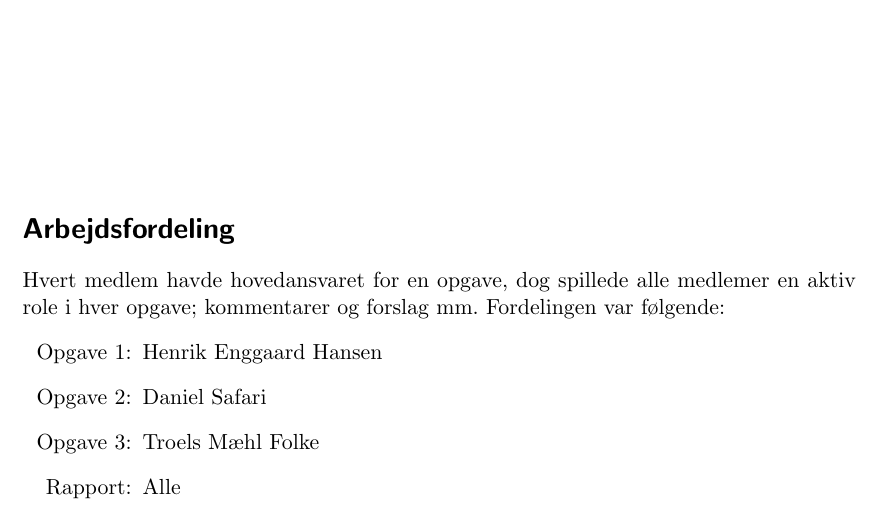
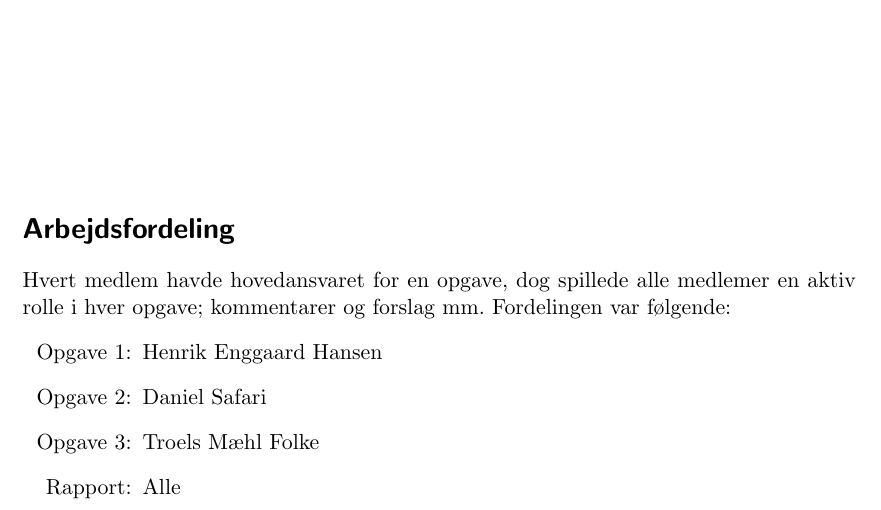
Before and after one commit to Toucanfan/indlprog, a LaTeX document (Aflevering-1/Aflevering-1.tex): part of page 1 of 2, cut so that both start at the same text. Compiled offline with pdfLaTeX.

Commit message:
Role -> Rolle

```diff
--- a/Aflevering-1/Aflevering-1.tex
+++ b/Aflevering-1/Aflevering-1.tex
@@ -33,7 +33,7 @@
 \null
 \vfill
 \section*{Arbejdsfordeling}
-Hvert medlem havde hovedansvaret for en opgave, dog spillede alle medlemer en aktiv role i hver opgave; kommentarer og forslag mm. Fordelingen var følgende:
+Hvert medlem havde hovedansvaret for en opgave, dog spillede alle medlemer en aktiv rolle i hver opgave; kommentarer og forslag mm. Fordelingen var følgende:
 \begin{itemize}
 \setlength{\itemindent}{3em}
 \item[Opgave 1:] Henrik Enggaard Hansen
```
